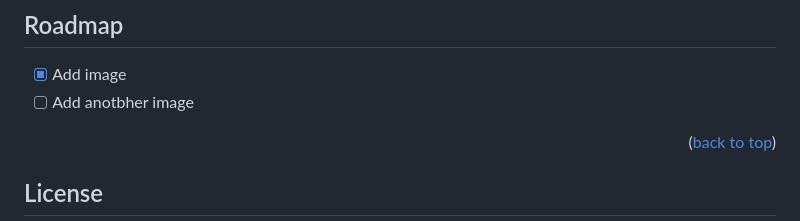
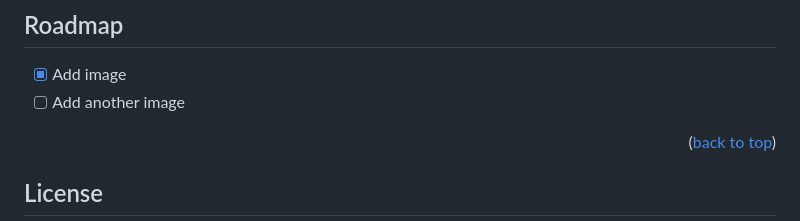
Before and after one commit to Krystian2004-cyber/hishpain, a Markdown page: 1lekcja/README.md, the part around the change. GitHub-like rendering.

```diff
--- a/1lekcja/README.md
+++ b/1lekcja/README.md
@@ -129,7 +129,7 @@ _For more examples, please refer to the [Documentation](https://example.com)_
 ## Roadmap
 
 - [x] Add image
-- [ ] Add anotbher image
+- [ ] Add another image
 
 <p align="right">(<a href="#readme-top">back to top</a>)</p>
 
```
